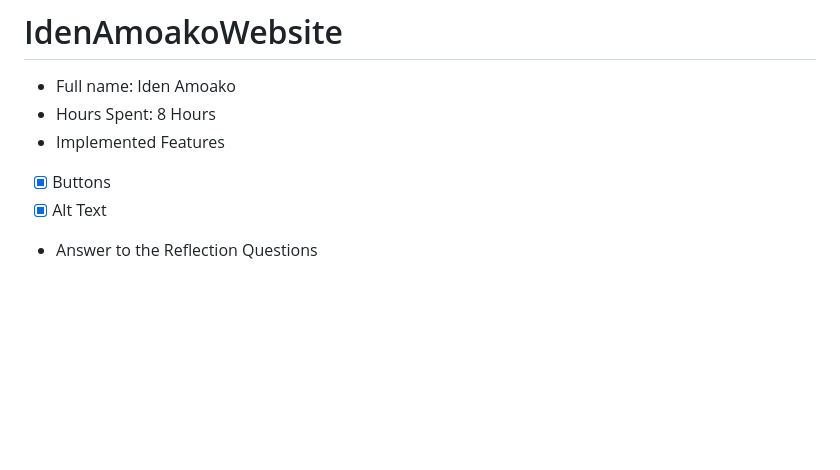
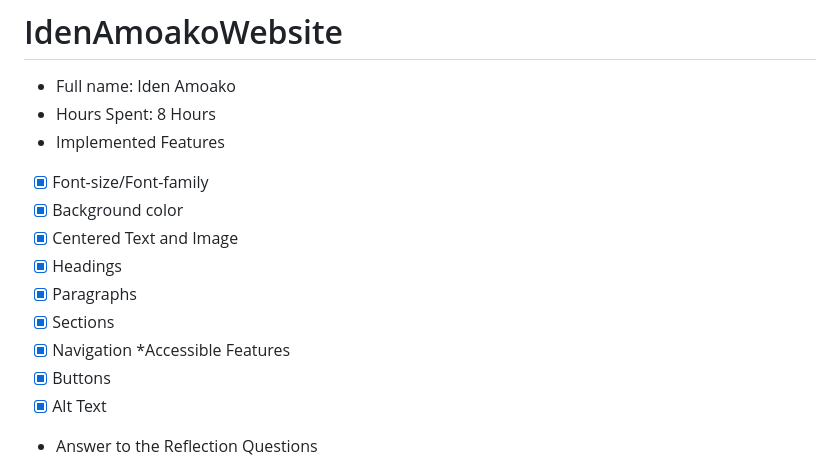
Before and after one commit to iden-a/IdenAmoakoWebsite, a Markdown page: README.md, the part around the change. GitHub-like rendering; blank space fills up the shorter version.

```diff
--- a/README.md
+++ b/README.md
@@ -3,6 +3,14 @@
 * Full name: Iden Amoako
 * Hours Spent: 8 Hours
 * Implemented Features
+* [x] Font-size/Font-family
+* [x] Background color
+* [x] Centered Text and Image
+* [x] Headings
+* [x] Paragraphs
+* [x] Sections
+* [x] Navigation
+*Accessible Features
 * [x] Buttons
 * [x] Alt Text
 * Answer to the Reflection Questions
```
